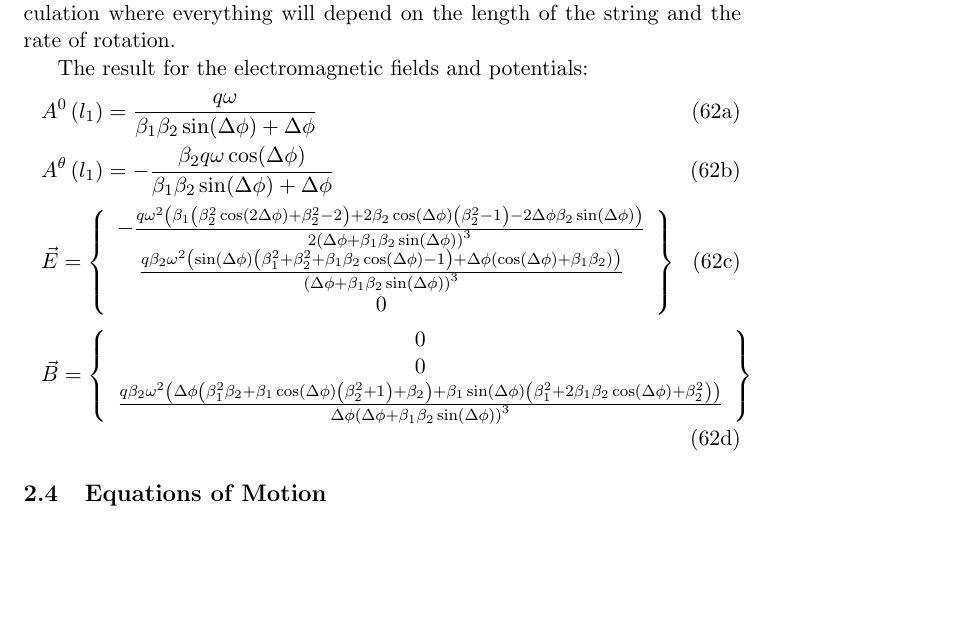
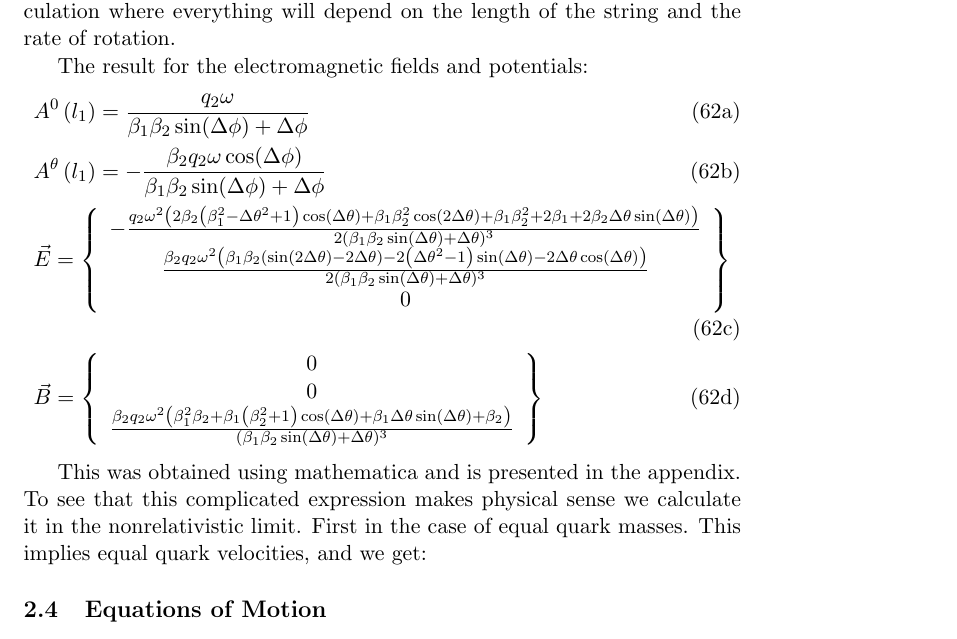
Before and after one commit to nomadbl/Thesis, a LaTeX thesis (thesis_nojhep.tex): part of page 21 of 48, cut so that both start at the same text, the shorter picture padded with empty space. Compiled offline with pdfLaTeX.

Commit message:
Made sure equations of motion match the correct fields. THESIS TEX FILE WAS MISTAKENLY OVERWRITTEN WITH OLDER VERSION. Added the correct fields to the tex file.

```diff
--- a/thesis_nojhep.tex
+++ b/thesis_nojhep.tex
@@ -696,17 +696,22 @@ The calculation of the various fields is then reduced to a geometric calculation
 The result for the electromagnetic fields and potentials:
 \label{eq:fields}
 \begin{align}
-&A^{0}\left(l_{1}\right)=\frac{q\omega}{\beta_{1}\beta_{2}\sin(\Delta\phi)+\Delta\phi}\\
-&A^{\theta}\left(l_{1}\right)=-\frac{\beta_{2}q\omega\cos(\Delta\phi)}{\beta_{1}\beta_{2}\sin(\Delta\phi)+\Delta\phi}\\
+&A^{0}\left(l_{1}\right)=\frac{q_2\omega}{\beta_{1}\beta_{2}\sin(\Delta\phi)+\Delta\phi}\\
+&A^{\theta}\left(l_{1}\right)=-\frac{\beta_{2}q_2\omega\cos(\Delta\phi)}{\beta_{1}\beta_{2}\sin(\Delta\phi)+\Delta\phi}\\
 &\vec{E}=\left\{ \begin{array}{c}
--\frac{q\omega^{2}\left(\beta_{1}\left(\beta_{2}^{2}\cos(2\Delta\phi)+\beta_{2}^{2}-2\right)+2\beta_{2}\cos(\Delta\phi)\left(\beta_{2}^{2}-1\right)-2\Delta\phi\beta_{2}\sin(\Delta\phi)\right)}{2\left(\Delta\phi+\beta_{1}\beta_{2}\sin(\Delta\phi)\right)^{3}}\\
-\frac{q\beta_{2}\omega^{2}\left(\sin(\Delta\phi)\left(\beta_{1}^{2}+\beta_{2}^{2}+\beta_{1}\beta_{2}\cos(\Delta\phi)-1\right)+\Delta\phi\left(\cos(\Delta\phi)+\beta_{1}\beta_{2}\right)\right)}{\left(\Delta\phi+\beta_{1}\beta_{2}\sin(\Delta\phi)\right)^{3}}\\ 0 \end{array}\right\}\\
+-\frac{q_2 \omega ^2 \left(2 \beta_2 \left(\beta_1^2-\Delta \theta ^2+1\right) \cos (\Delta \theta )+\beta_1 \beta_2^2 \cos (2 \Delta \theta )+\beta_1 \beta_2^2+2 \beta_1+2 \beta_2 \Delta \theta  \sin (\Delta \theta )\right)}{2 (\beta_1 \beta_2 \sin (\Delta \theta )+\Delta \theta )^3}\\
+\frac{\beta_2 q_2 \omega ^2 \left(\beta_1 \beta_2 (\sin (2 \Delta \theta )-2 \Delta \theta )-2 \left(\Delta \theta ^2-1\right) \sin (\Delta \theta )-2 \Delta \theta  \cos (\Delta \theta )\right)}{2 (\beta_1 \beta_2 \sin (\Delta \theta )+\Delta \theta )^3}\\
+0\end{array}\right\}\\
 &\vec{B}=\left\{ \begin{array}{c}
 0\\
 0\\
-\frac{q\beta_{2}\omega^{2}\left(\Delta\phi\left(\beta_{1}^{2}\beta_{2}+\beta_{1}\cos(\Delta\phi)\left(\beta_{2}^{2}+1\right)+\beta_{2}\right)+\beta_{1}\sin(\Delta\phi)\left(\beta_{1}^{2}+2\beta_{1}\beta_{2}\cos(\Delta\phi)+\beta_{2}^{2}\right)\right)}{\Delta\phi\left(\Delta\phi+\beta_{1}\beta_{2}\sin(\Delta\phi)\right)^{3}}
+\frac{\beta_2 q_2 \omega ^2 \left(\beta_1^2 \beta_2+\beta_1 \left(\beta_2^2+1\right) \cos (\Delta \theta )+\beta_1 \Delta \theta  \sin (\Delta \theta )+\beta_2\right)}{(\beta_1 \beta_2 \sin (\Delta \theta )+\Delta \theta )^3}
 \end{array}\right\}
 \end{align}
+
+This was obtained using mathematica and is presented in the appendix. To see that this complicated expression makes physical sense we calculate it in the nonrelativistic limit. First in the case of equal quark masses. This implies equal quark velocities, and we get:
+
+
 
 \end{subequations}
 
```
Also changed, not shown: thesis_nojhep.pdf, 1 other file.
